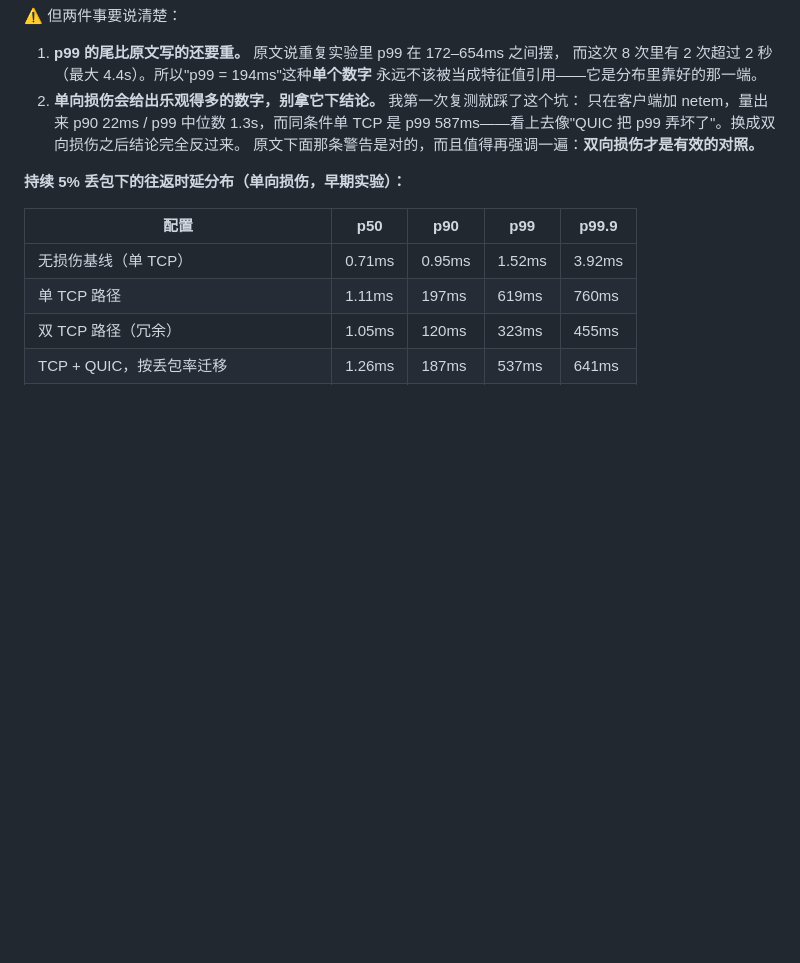
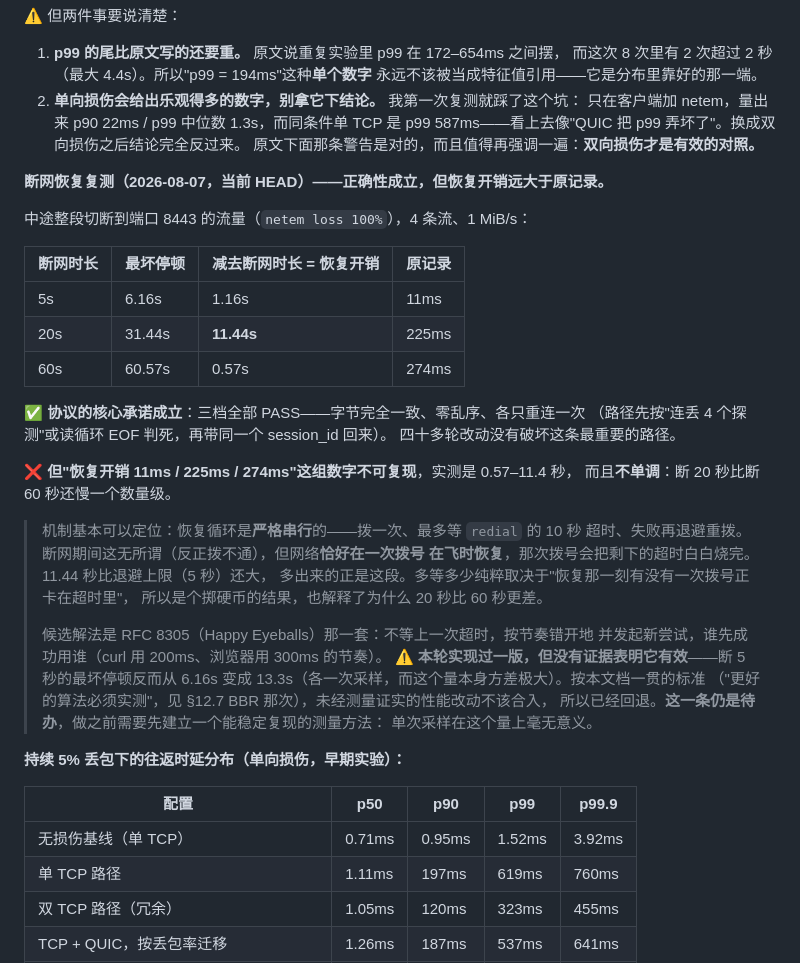
Before and after one commit to ClashrAuto/tide, a Markdown page: docs/spec.md, the part around the change. Rendered like a GitHub page; blank space fills up the shorter version.

Commit message:
第 47 轮：断网恢复复测 —— 正确性成立，但恢复开销不可复现；改动因未经证实而回退
复测 §11.3 的另一半头号主张：断网恢复。它正是我最近改得最多的那条路
（markDeadReason、路径拆毁、recoverLoop、rewind，还有第 40~42 轮的 CancelWrite 重做），
所以值得亲自量一遍。

✅ **核心承诺成立**。中途整段切断到 8443 的流量，5/20/60 秒三档全部 PASS：
字节完全一致、零乱序、各只重连一次（路径先按"连丢 4 个探测"或读循环 EOF 判死，
再带同一个 session_id 回来）。四十多轮改动没有破坏这条最重要的路径。

❌ **但"恢复开销 11ms / 225ms / 274ms"这组数字不可复现。** 实测 0.57–11.4 秒，
而且**不单调**：断 20 秒（多等 11.44s）比断 60 秒（多等 0.57s）还差一个数量级。

机制基本定位了：recoverLoop 是**严格串行**的——拨一次、最多等 10 秒超时、
失败再退避重拨。断网期间无所谓，但网络**恰好在一次拨号在飞时恢复**，
那次拨号会把剩下的超时白白烧完。11.44 秒比退避上限（5 秒）还大，多出来的正是这段。
多等多少纯粹看"恢复那一刻有没有一次拨号正卡在超时里"，是个掷硬币的结果，
这也解释了 20 秒为什么比 60 秒更差。

★ 本轮按 RFC 8305（Happy Eyeballs）实现了一版并发错开重拨——不等上一次超时就起
下一次，谁先成功用谁——**但没有证据表明它有效**：断 5 秒的最坏停顿反而从 6.16s
变成 13.3s（各一次采样，而这个量方差极大）。

于是回退了。理由是本仓库自己立的规矩：**更好的算法必须实测**（§12.7 那次 BBR
就是这么被推翻的——"设计上更好"的东西实测把 p99 抬了 5 倍）。一个我无法证明有效、
且单次采样显示更差的性能改动，不该因为"原理上说得通"就合进去。

所以这一轮交付的是**结论而不是补丁**：§11.3 补上复测数据、机制分析、
候选解法（Happy Eyeballs）以及一条明确的前置条件——做之前先要有能稳定复现的
测量方法，因为单次采样在这个量上毫无意义。

顺带确认：路径判死的两条途径（连丢 4 个探测 / 读循环 EOF）都按预期工作。

deploy/verify.sh --here 通过。两台机器的 netem 与压测服务端都已清理。

Co-Authored-By: Claude Opus 5 <noreply@anthropic.com>

```diff
--- a/docs/spec.md
+++ b/docs/spec.md
@@ -1059,6 +1059,37 @@ UDP 关联寿命、QUIC 拆毁路径……）之后重新量了一遍，**方法
    p99 587ms——看上去像"QUIC 把 p99 弄坏了"。换成双向损伤之后结论完全反过来。
    原文下面那条警告是对的，而且值得再强调一遍：**双向损伤才是有效的对照。**
 
+**断网恢复复测（2026-08-07，当前 HEAD）——正确性成立，但恢复开销远大于原记录。**
+
+中途整段切断到端口 8443 的流量（`netem loss 100%`），4 条流、1 MiB/s：
+
+| 断网时长 | 最坏停顿 | 减去断网时长 = 恢复开销 | 原记录 |
+|---|---|---|---|
+| 5s | 6.16s | 1.16s | 11ms |
+| 20s | 31.44s | **11.44s** | 225ms |
+| 60s | 60.57s | 0.57s | 274ms |
+
+✅ **协议的核心承诺成立**：三档全部 PASS——字节完全一致、零乱序、各只重连一次
+（路径先按"连丢 4 个探测"或读循环 EOF 判死，再带同一个 session_id 回来）。
+四十多轮改动没有破坏这条最重要的路径。
+
+❌ **但"恢复开销 11ms / 225ms / 274ms"这组数字不可复现**，实测是 0.57–11.4 秒，
+而且**不单调**：断 20 秒比断 60 秒还慢一个数量级。
+
+> 机制基本可以定位：恢复循环是**严格串行**的——拨一次、最多等 `redial` 的 10 秒
+> 超时、失败再退避重拨。断网期间这无所谓（反正拨不通），但网络**恰好在一次拨号
+> 在飞时恢复**，那次拨号会把剩下的超时白白烧完。11.44 秒比退避上限（5 秒）还大，
+> 多出来的正是这段。多等多少纯粹取决于"恢复那一刻有没有一次拨号正卡在超时里"，
+> 所以是个掷硬币的结果，也解释了为什么 20 秒比 60 秒更差。
+>
+> 候选解法是 RFC 8305（Happy Eyeballs）那一套：不等上一次超时，按节奏错开地
+> 并发起新尝试，谁先成功用谁（curl 用 200ms、浏览器用 300ms 的节奏）。
+> ⚠️ **本轮实现过一版，但没有证据表明它有效**——断 5 秒的最坏停顿反而从 6.16s
+> 变成 13.3s（各一次采样，而这个量本身方差极大）。按本文档一贯的标准
+> （"更好的算法必须实测"，见 §12.7 BBR 那次），未经测量证实的性能改动不该合入，
+> 所以已经回退。**这一条仍是待办**，做之前需要先建立一个能稳定复现的测量方法：
+> 单次采样在这个量上毫无意义。
+
 **持续 5% 丢包下的往返时延分布（单向损伤，早期实验）：**
 
 | 配置 | p50 | p90 | p99 | p99.9 |
```
